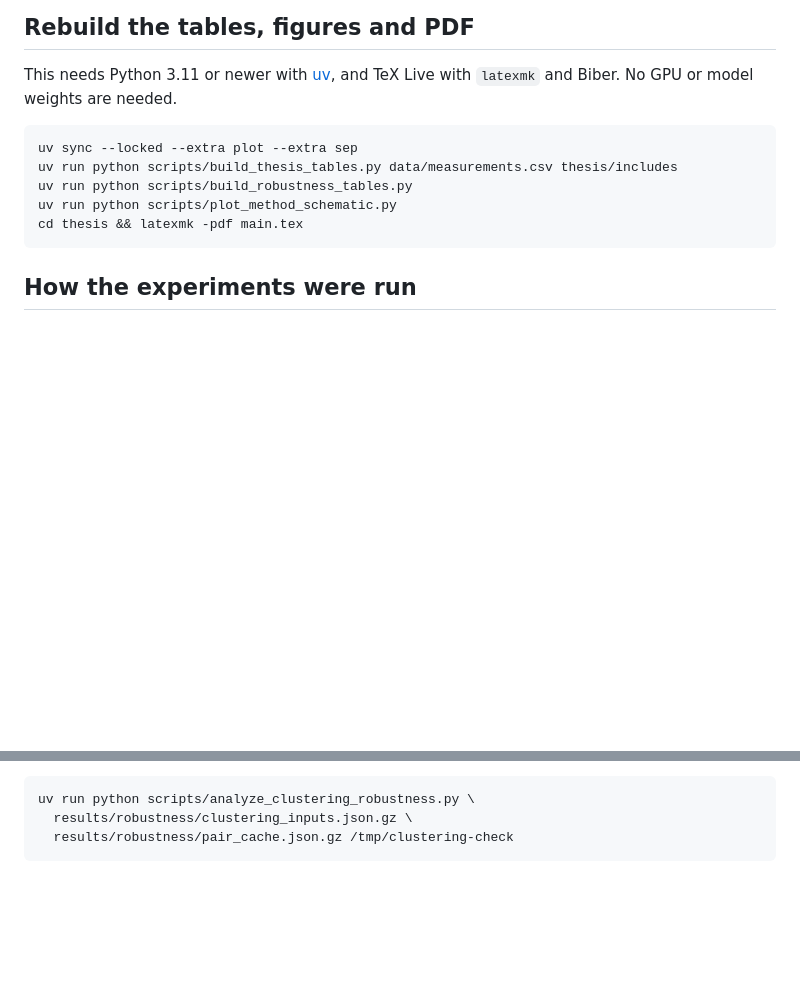
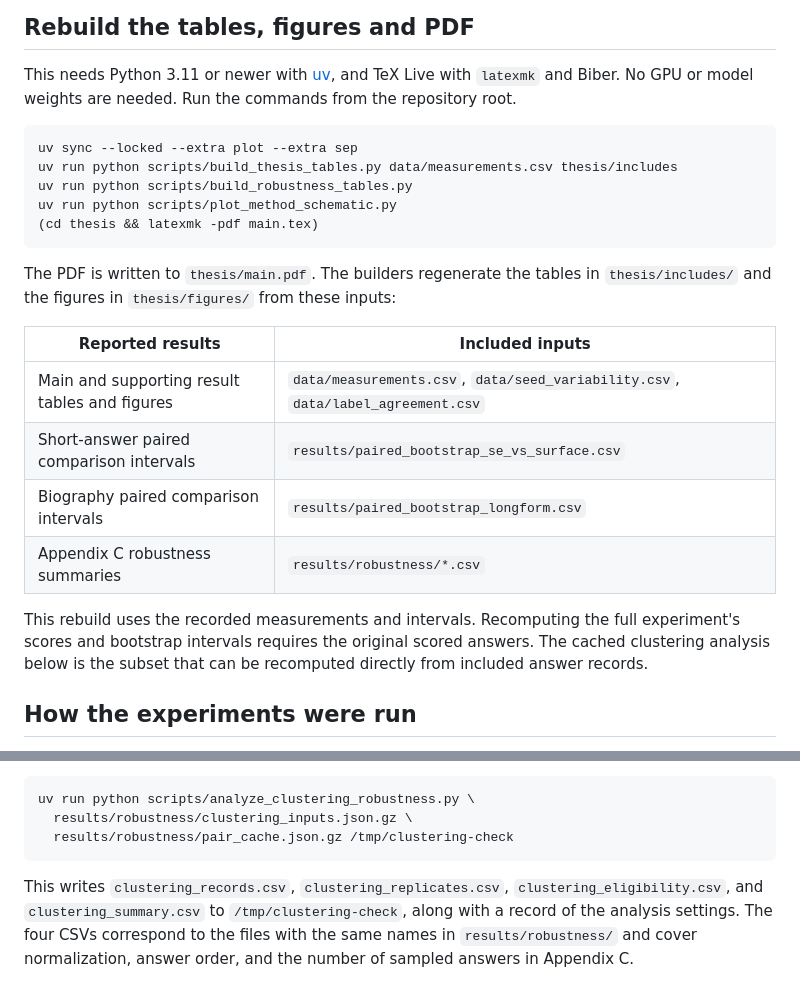
Before and after one commit to D3prave/thesis, a Markdown page: README.md, 2 parts joined by grey strips. Drawn GitHub-style; blank space fills up the shorter version.

Commit message:
Clarify how to reproduce the reported results
Map the reported results to their input files and separate rebuilding tables
from recomputing record-level analyses.

````diff
--- a/README.md
+++ b/README.md
@@ -32,14 +32,30 @@ and cached entailment labels so those checks can be rerun without inference.
 
 This needs Python 3.11 or newer with [uv](https://docs.astral.sh/uv/), and TeX
 Live with `latexmk` and Biber. No GPU or model weights are needed.
+Run the commands from the repository root.
 
 ```sh
 uv sync --locked --extra plot --extra sep
 uv run python scripts/build_thesis_tables.py data/measurements.csv thesis/includes
 uv run python scripts/build_robustness_tables.py
 uv run python scripts/plot_method_schematic.py
-cd thesis && latexmk -pdf main.tex
+(cd thesis && latexmk -pdf main.tex)
 ```
+
+The PDF is written to `thesis/main.pdf`. The builders regenerate the tables in
+`thesis/includes/` and the figures in `thesis/figures/` from these inputs:
+
+| Reported results | Included inputs |
+|---|---|
+| Main and supporting result tables and figures | `data/measurements.csv`, `data/seed_variability.csv`, `data/label_agreement.csv` |
+| Short-answer paired comparison intervals | `results/paired_bootstrap_se_vs_surface.csv` |
+| Biography paired comparison intervals | `results/paired_bootstrap_longform.csv` |
+| Appendix C robustness summaries | `results/robustness/*.csv` |
+
+This rebuild uses the recorded measurements and intervals. Recomputing the
+full experiment's scores and bootstrap intervals requires the original scored
+answers. The cached clustering analysis below is the subset that can be
+recomputed directly from included answer records.
 
 ## How the experiments were run
 
@@ -86,3 +102,9 @@ uv run python scripts/analyze_clustering_robustness.py \
   results/robustness/clustering_inputs.json.gz \
   results/robustness/pair_cache.json.gz /tmp/clustering-check
 ```
+
+This writes `clustering_records.csv`, `clustering_replicates.csv`,
+`clustering_eligibility.csv`, and `clustering_summary.csv` to `/tmp/clustering-check`,
+along with a record of the analysis settings. The four CSVs correspond to the
+files with the same names in `results/robustness/` and cover normalization,
+answer order, and the number of sampled answers in Appendix C.
````
